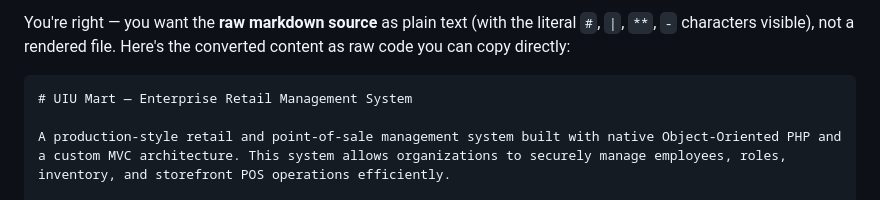
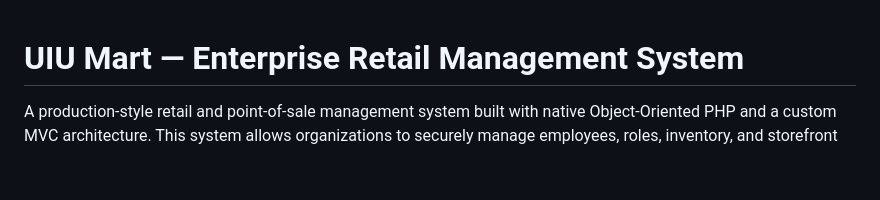
Before and after one commit to RaiyanSiyam/web_project, a Markdown page: README.md, the part around the change. Drawn GitHub-style; blank space fills up the shorter version.

Commit message:
Update README to remove raw markdown instructions
Removed unnecessary text from the README file.

````diff
--- a/README.md
+++ b/README.md
@@ -1,6 +1,3 @@
-You're right — you want the **raw markdown source** as plain text (with the literal `#`, `|`, `**`, `-` characters visible), not a rendered file. Here's the converted content as raw code you can copy directly:
-
-```markdown
 # UIU Mart — Enterprise Retail Management System
 
 A production-style retail and point-of-sale management system built with native Object-Oriented PHP and a custom MVC architecture. This system allows organizations to securely manage employees, roles, inventory, and storefront POS operations efficiently.
````
